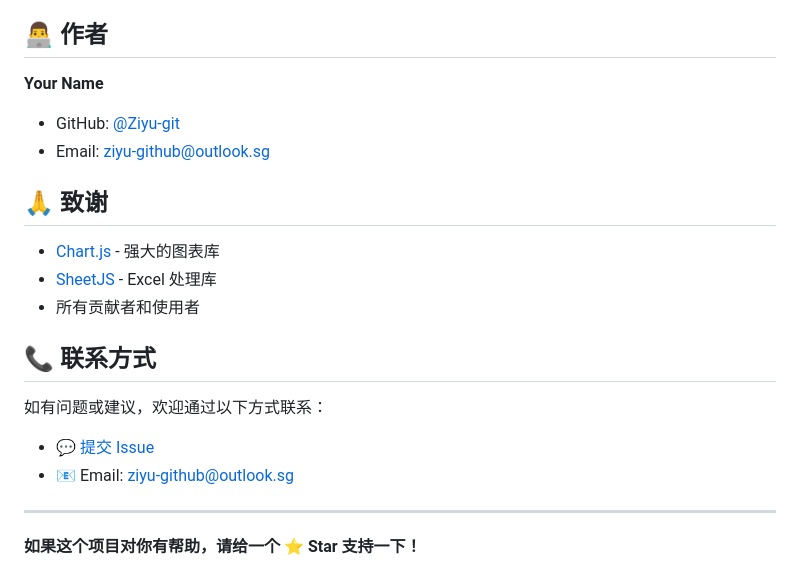
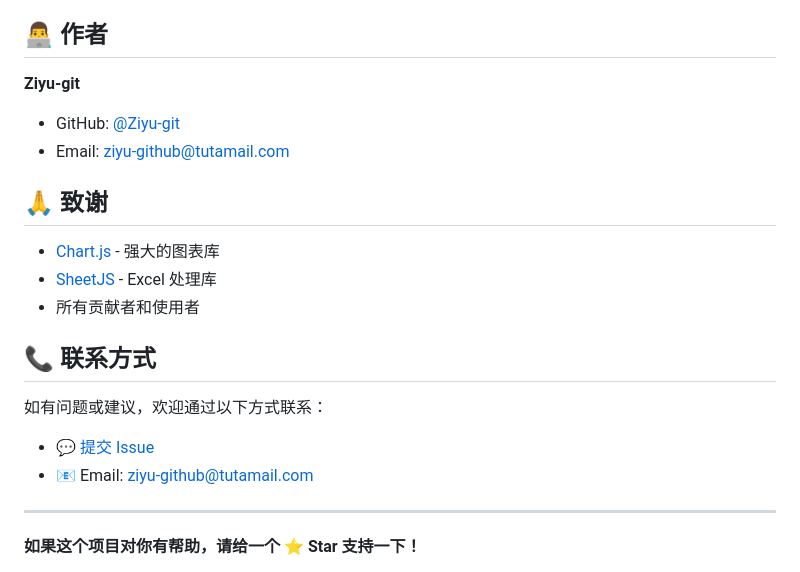
Before and after one commit to Ziyu-git/scoreboard, a Markdown page: README.md, the part around the change. Drawn GitHub-style.

Commit message:
Change author name and email address
Updated author name and email in README.

```diff
--- a/README.md
+++ b/README.md
@@ -298,9 +298,9 @@ trend = (最新成绩 - 首次成绩) / 考试次数
 
 ## 👨‍💻 作者
 
-**Your Name**
+**Ziyu-git**
 - GitHub: [@Ziyu-git](https://github.com/Ziyu-git)
-- Email: ziyu-github@outlook.sg
+- Email: ziyu-github@tutamail.com
 
 ## 🙏 致谢
 
@@ -313,7 +313,7 @@ trend = (最新成绩 - 首次成绩) / 考试次数
 如有问题或建议，欢迎通过以下方式联系：
 
 - 💬 [提交 Issue](https://github.com/yourusername/grade-dashboard/issues)
-- 📧 Email: ziyu-github@outlook.sg
+- 📧 Email: ziyu-github@tutamail.com
 
 ---
 
```
